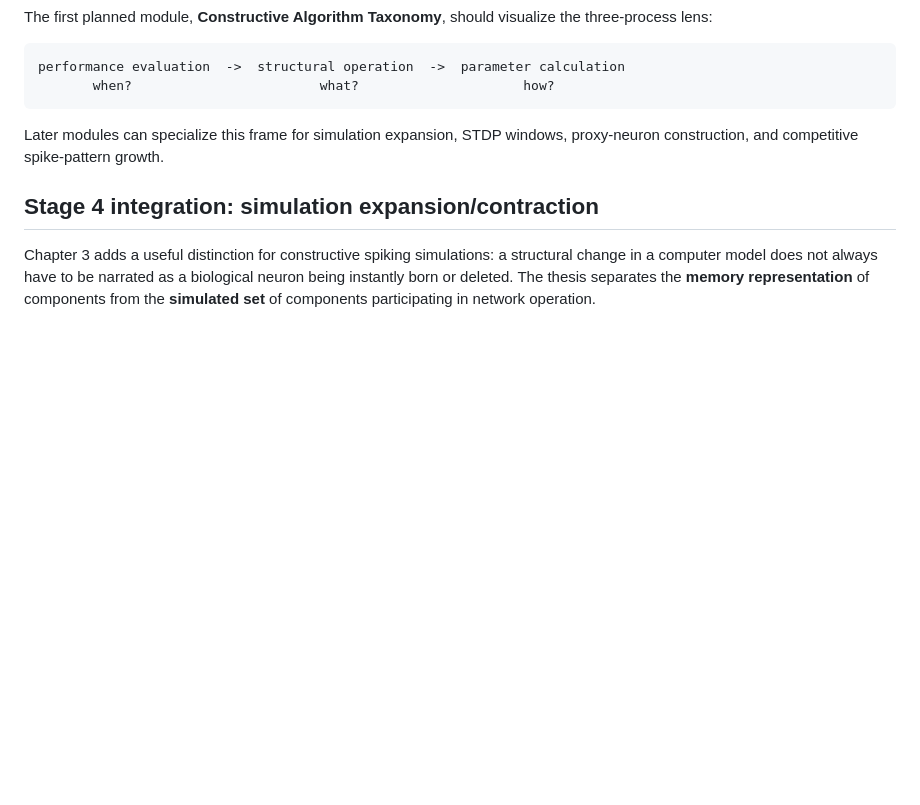
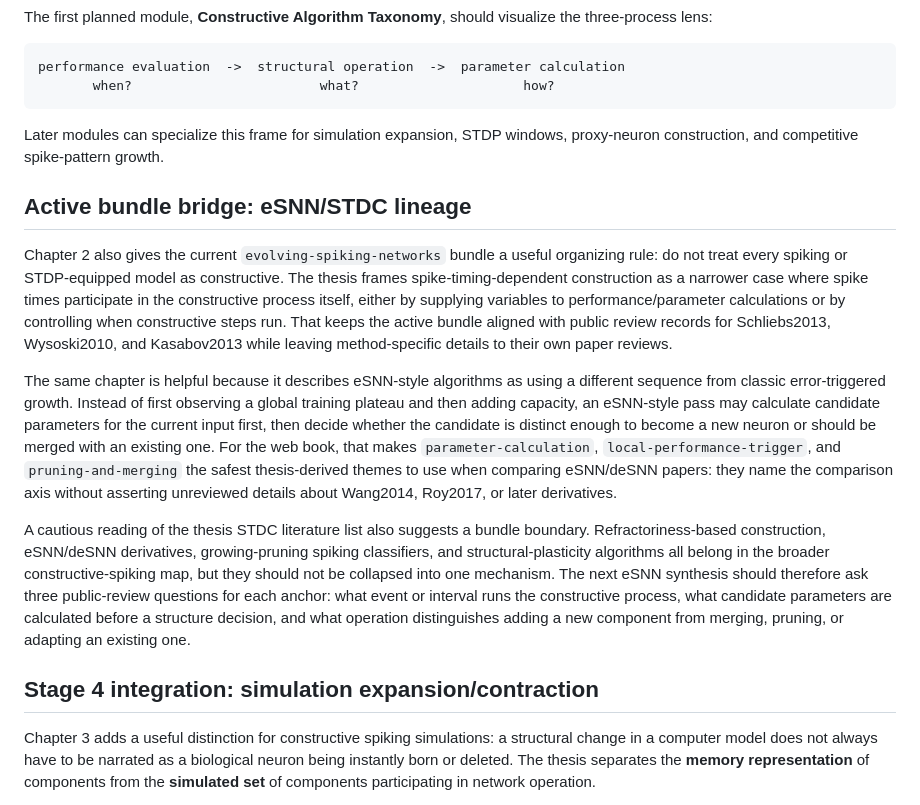
Before and after one commit to tobylightheart/growing-neural-networks, a Markdown page: reviews/lightheart-thesis-constructive-taxonomy.md, the part around the change. Drawn GitHub-style; blank space fills up the shorter version.

Commit message:
thesis: add evolving spiking lineage bridge

```diff
--- a/reviews/lightheart-thesis-constructive-taxonomy.md
+++ b/reviews/lightheart-thesis-constructive-taxonomy.md
@@ -94,6 +94,14 @@ performance evaluation  ->  structural operation  ->  parameter calculation
 
 Later modules can specialize this frame for simulation expansion, STDP windows, proxy-neuron construction, and competitive spike-pattern growth.
 
+## Active bundle bridge: eSNN/STDC lineage
+
+Chapter 2 also gives the current `evolving-spiking-networks` bundle a useful organizing rule: do not treat every spiking or STDP-equipped model as constructive. The thesis frames spike-timing-dependent construction as a narrower case where spike times participate in the constructive process itself, either by supplying variables to performance/parameter calculations or by controlling when constructive steps run. That keeps the active bundle aligned with public review records for Schliebs2013, Wysoski2010, and Kasabov2013 while leaving method-specific details to their own paper reviews.
+
+The same chapter is helpful because it describes eSNN-style algorithms as using a different sequence from classic error-triggered growth. Instead of first observing a global training plateau and then adding capacity, an eSNN-style pass may calculate candidate parameters for the current input first, then decide whether the candidate is distinct enough to become a new neuron or should be merged with an existing one. For the web book, that makes `parameter-calculation`, `local-performance-trigger`, and `pruning-and-merging` the safest thesis-derived themes to use when comparing eSNN/deSNN papers: they name the comparison axis without asserting unreviewed details about Wang2014, Roy2017, or later derivatives.
+
+A cautious reading of the thesis STDC literature list also suggests a bundle boundary. Refractoriness-based construction, eSNN/deSNN derivatives, growing-pruning spiking classifiers, and structural-plasticity algorithms all belong in the broader constructive-spiking map, but they should not be collapsed into one mechanism. The next eSNN synthesis should therefore ask three public-review questions for each anchor: what event or interval runs the constructive process, what candidate parameters are calculated before a structure decision, and what operation distinguishes adding a new component from merging, pruning, or adapting an existing one.
+
 ## Stage 4 integration: simulation expansion/contraction
 
 Chapter 3 adds a useful distinction for constructive spiking simulations: a structural change in a computer model does not always have to be narrated as a biological neuron being instantly born or deleted. The thesis separates the **memory representation** of components from the **simulated set** of components participating in network operation.
```
